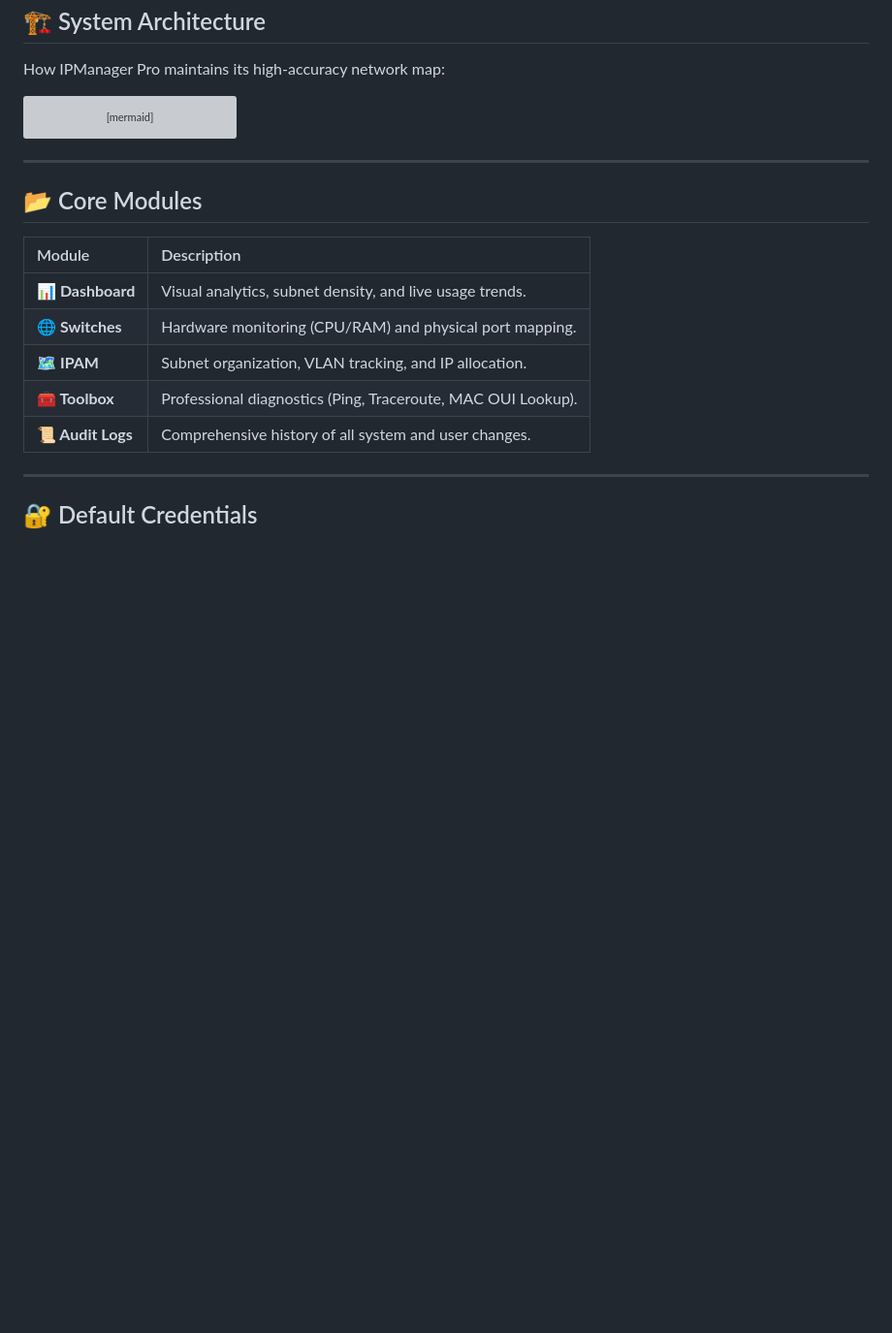
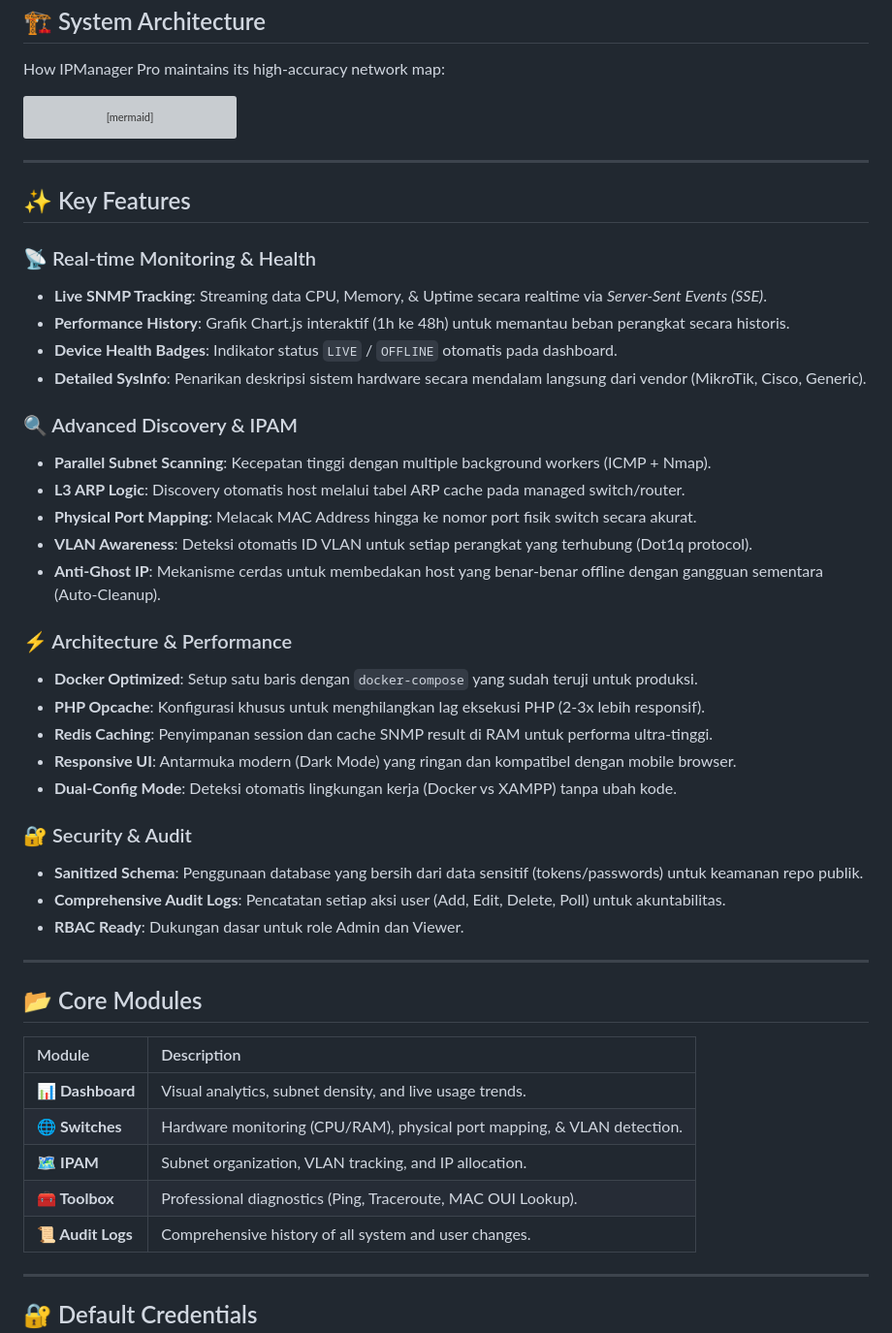
Before and after one commit to frambudi75/IP-Manage, a Markdown page: README.md, the part around the change. Shown at 97% size. GitHub-like rendering; blank space fills up the shorter version; grey boxes are pictures that could not be loaded.

Commit message:
docs: comprehensive features update in README

```diff
--- a/README.md
+++ b/README.md
@@ -20,11 +20,40 @@ graph TD
 
 ---
 
+## ✨ Key Features
+
+### 📡 Real-time Monitoring & Health
+*   **Live SNMP Tracking**: Streaming data CPU, Memory, & Uptime secara realtime via *Server-Sent Events (SSE)*.
+*   **Performance History**: Grafik Chart.js interaktif (1h ke 48h) untuk memantau beban perangkat secara historis.
+*   **Device Health Badges**: Indikator status `LIVE` / `OFFLINE` otomatis pada dashboard.
+*   **Detailed SysInfo**: Penarikan deskripsi sistem hardware secara mendalam langsung dari vendor (MikroTik, Cisco, Generic).
+
+### 🔍 Advanced Discovery & IPAM
+*   **Parallel Subnet Scanning**: Kecepatan tinggi dengan multiple background workers (ICMP + Nmap).
+*   **L3 ARP Logic**: Discovery otomatis host melalui tabel ARP cache pada managed switch/router.
+*   **Physical Port Mapping**: Melacak MAC Address hingga ke nomor port fisik switch secara akurat.
+*   **VLAN Awareness**: Deteksi otomatis ID VLAN untuk setiap perangkat yang terhubung (Dot1q protocol).
+*   **Anti-Ghost IP**: Mekanisme cerdas untuk membedakan host yang benar-benar offline dengan gangguan sementara (Auto-Cleanup).
+
+### ⚡ Architecture & Performance
+*   **Docker Optimized**: Setup satu baris dengan `docker-compose` yang sudah teruji untuk produksi.
+*   **PHP Opcache**: Konfigurasi khusus untuk menghilangkan lag eksekusi PHP (2-3x lebih responsif).
+*   **Redis Caching**: Penyimpanan session dan cache SNMP result di RAM untuk performa ultra-tinggi.
+*   **Responsive UI**: Antarmuka modern (Dark Mode) yang ringan dan kompatibel dengan mobile browser.
+*   **Dual-Config Mode**: Deteksi otomatis lingkungan kerja (Docker vs XAMPP) tanpa ubah kode.
+
+### 🔐 Security & Audit
+*   **Sanitized Schema**: Penggunaan database yang bersih dari data sensitif (tokens/passwords) untuk keamanan repo publik.
+*   **Comprehensive Audit Logs**: Pencatatan setiap aksi user (Add, Edit, Delete, Poll) untuk akuntabilitas.
+*   **RBAC Ready**: Dukungan dasar untuk role Admin dan Viewer.
+
+---
+
 ## 📂 Core Modules
 | Module | Description |
 | :--- | :--- |
 | **📊 Dashboard** | Visual analytics, subnet density, and live usage trends. |
-| **🌐 Switches** | Hardware monitoring (CPU/RAM) and physical port mapping. |
+| **🌐 Switches** | Hardware monitoring (CPU/RAM), physical port mapping, & VLAN detection. |
 | **🗺️ IPAM** | Subnet organization, VLAN tracking, and IP allocation. |
 | **🧰 Toolbox** | Professional diagnostics (Ping, Traceroute, MAC OUI Lookup). |
 | **📜 Audit Logs** | Comprehensive history of all system and user changes. |
```
